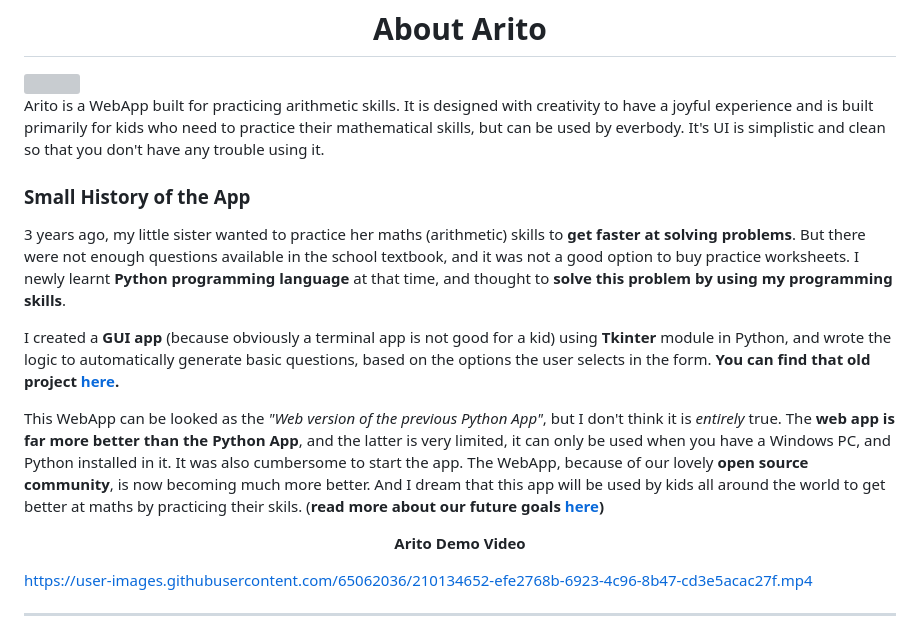
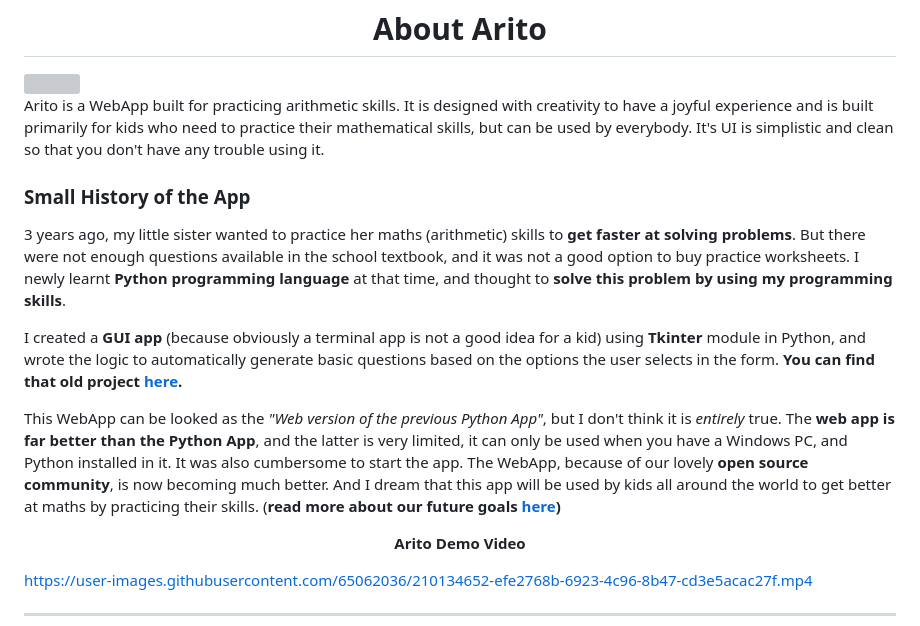
Before and after one commit to prakhartiwari0/arito, a Markdown page: README.md, the part around the change. Rendered like a GitHub page; grey boxes are pictures that could not be loaded.

Commit message:
minor spelling and grammar updates to README

```diff
--- a/README.md
+++ b/README.md
@@ -37,17 +37,17 @@
 
 <img align="right" width="100px" src="https://media.giphy.com/media/23o9IZyRjV6cM5r4Ge/giphy.gif">
 
-Arito is a WebApp built for practicing arithmetic skills. It is designed with creativity to have a joyful experience and is built primarily for kids who need to practice their mathematical skills, but can be used by everbody. It's UI is simplistic and clean so that you don't have any trouble using it.
+Arito is a WebApp built for practicing arithmetic skills. It is designed with creativity to have a joyful experience and is built primarily for kids who need to practice their mathematical skills, but can be used by everybody. It's UI is simplistic and clean so that you don't have any trouble using it.
 
 <h3>Small History of the App</h3>
 
 3 years ago, my little sister wanted to practice her maths (arithmetic) skills to **get faster at solving problems**. But there were not enough questions available in the school textbook, and it was not a good option to buy practice worksheets. I newly learnt **Python programming language** at that time, and thought to **solve this problem by using my programming skills**.
 
-I created a **GUI app** (because obviously a terminal app is not good for a kid) using **Tkinter** module in Python, and wrote the logic to automatically generate basic questions, based on the options the user selects in the form.
+I created a **GUI app** (because obviously a terminal app is not a good idea for a kid) using **Tkinter** module in Python, and wrote the logic to automatically generate basic questions based on the options the user selects in the form.
 **You can find that old project [here](https://github.com/prakhartiwari0/Maths-App).**
 
-This WebApp can be looked as the _"Web version of the previous Python App"_, but I don't think it is _entirely_ true. The **web app is far more better than the Python App**, and the latter is very limited, it can only be used when you have a Windows PC, and Python installed in it. It was also cumbersome to start the app.
-The WebApp, because of our lovely **open source community**, is now becoming much more better. And I dream that this app will be used by kids all around the world to get better at maths by practicing their skils. (**read more about our future goals [here](#future-goals))**
+This WebApp can be looked as the _"Web version of the previous Python App"_, but I don't think it is _entirely_ true. The **web app is far better than the Python App**, and the latter is very limited, it can only be used when you have a Windows PC, and Python installed in it. It was also cumbersome to start the app.
+The WebApp, because of our lovely **open source community**, is now becoming much better. And I dream that this app will be used by kids all around the world to get better at maths by practicing their skills. (**read more about our future goals [here](#future-goals))**
 
 
 <p align="center"><strong>Arito Demo Video</strong></p>
```
